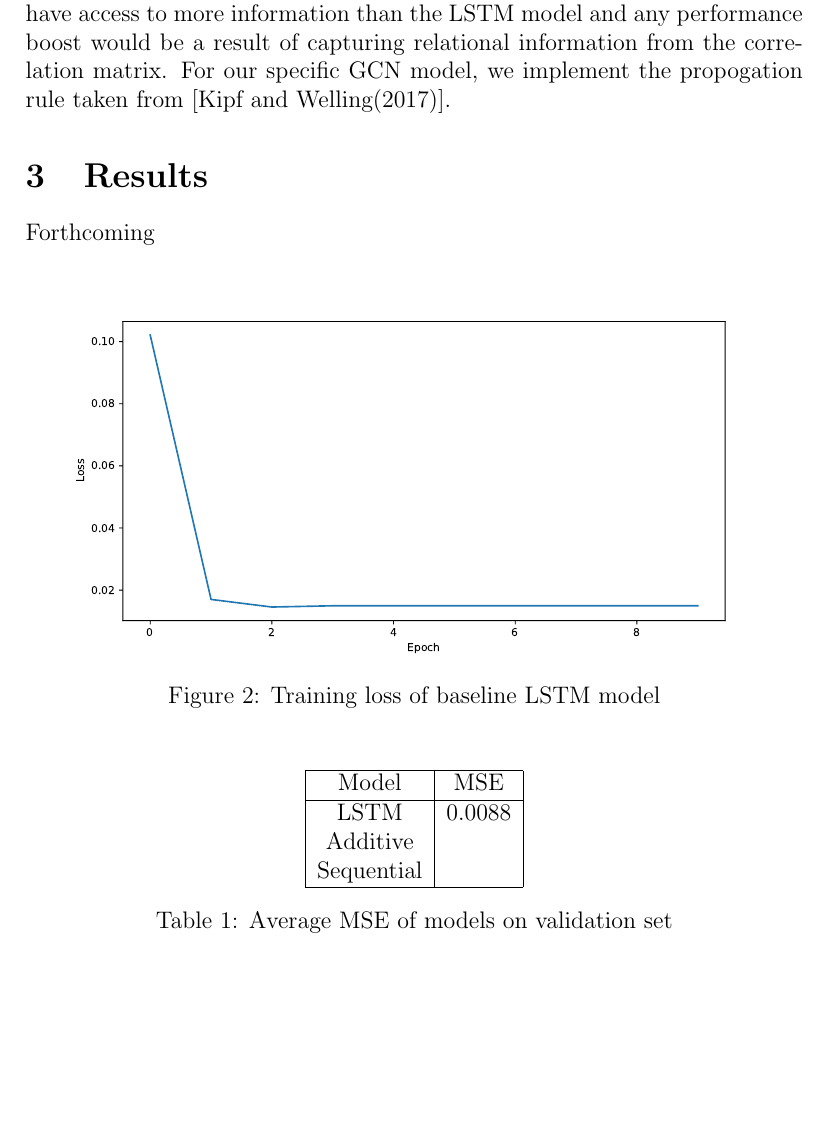
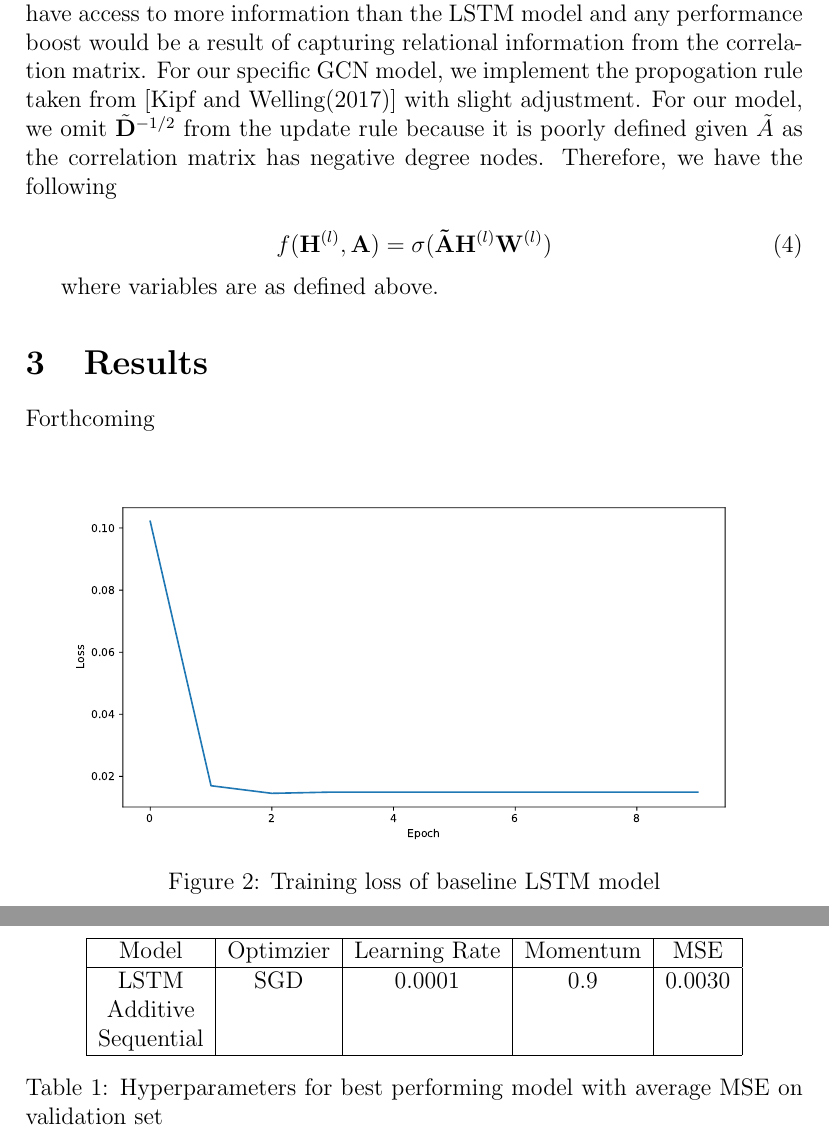
Before and after one commit to wesleyyuan17/STAT5242-Project, a LaTeX paper (tex/finalPaper/report.tex, which reads tex/02-methods/methods.tex, tex/03-results/results.tex): part of page 9 of 12 before the commit and two parts of pages 9 and 10 of 12 after it, the two joined at a grey line, cut so that both start at the same text, the shorter picture padded with empty space. Compiled offline with pdfLaTeX; a LaTeX package or settings file that is missing is left out.

Commit message:
tuned lstm optimizer

```diff
--- a/tex/02-methods/methods.tex
+++ b/tex/02-methods/methods.tex
@@ -11,4 +11,10 @@ To improve upon the baseline, we introduce a GNN that we use to learn relational
 	\label{fig:asset_corr}
 \end{figure}
 
-\cite{Peng2021} show empirically that using the correlation matrix as an adjacency matrix as input into GCN layers provided best performance. Therefore, we use the same, imposing a lookback window equal to the length of the sequence input to the LSTM model. Restricting this lookback window provides a basis for direct comparison as the GCN-augmented model will not have access to more information than the LSTM model and any performance boost would be a result of capturing relational information from the correlation matrix. For our specific GCN model, we implement the propogation rule taken from \cite{Kipf2017}.
+\cite{Peng2021} show empirically that using the correlation matrix as an adjacency matrix as input into GCN layers provided best performance. Therefore, we use the same, imposing a lookback window equal to the length of the sequence input to the LSTM model. Restricting this lookback window provides a basis for direct comparison as the GCN-augmented model will not have access to more information than the LSTM model and any performance boost would be a result of capturing relational information from the correlation matrix. For our specific GCN model, we implement the propogation rule taken from \cite{Kipf2017} with slight adjustment. For our model, we omit $\tilde{\mVector{D}}^{-1/2}$ from the update rule because it is poorly defined given $\tilde{A}$ as the correlation matrix has negative degree nodes. Therefore, we have the following
+
+\begin{equation}
+f(\mVector{H}^{(l)}, \mVector{A}) = \sigma(\mVector{\tilde{A}}\mVector{H}^{(l)}\mVector{W}^{(l)})
+\end{equation}
+
+where variables are as defined above.
--- a/tex/03-results/results.tex
+++ b/tex/03-results/results.tex
@@ -11,15 +11,15 @@ Forthcoming
 
 \begin{table}[H]
 	\centering
-	\begin{tabular}{|c|c|}
+	\begin{tabular}{|c|c|c|c|c|}
 	\hline
-	Model & MSE \\
+	Model & Optimzier & Learning Rate & Momentum & MSE \\
 	\hline
-	LSTM & 0.0088 \\
-	Additive & \\
-	Sequential & \\
+	LSTM & SGD & 0.0001 & 0.9 & 0.0030 \\
+	Additive & & & & \\
+	Sequential & & & & \\
 	\hline
 	\end{tabular}
-	\caption{Average MSE of models on validation set}
+	\caption{Hyperparameters for best performing model with average MSE on validation set}
 	\label{tab:results_summary}
 \end{table}
```
Also changed, not shown: tex/finalPaper/report.pdf, 2 other files.
